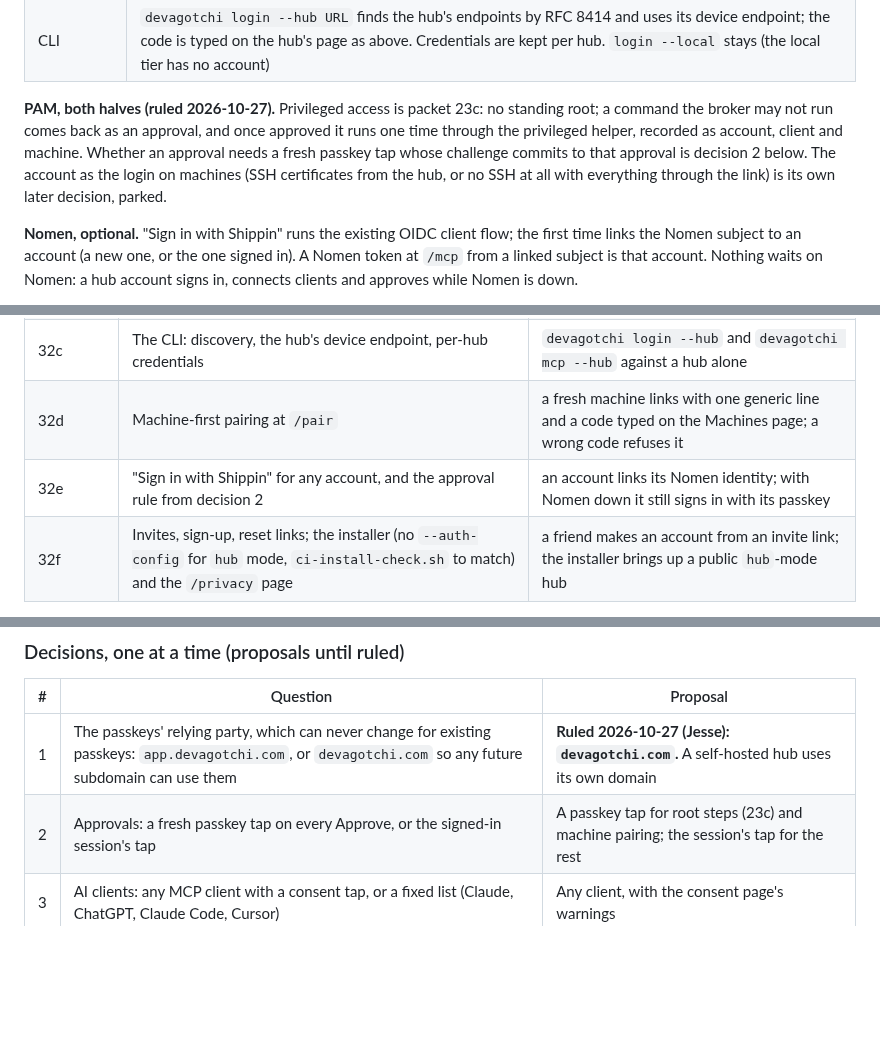
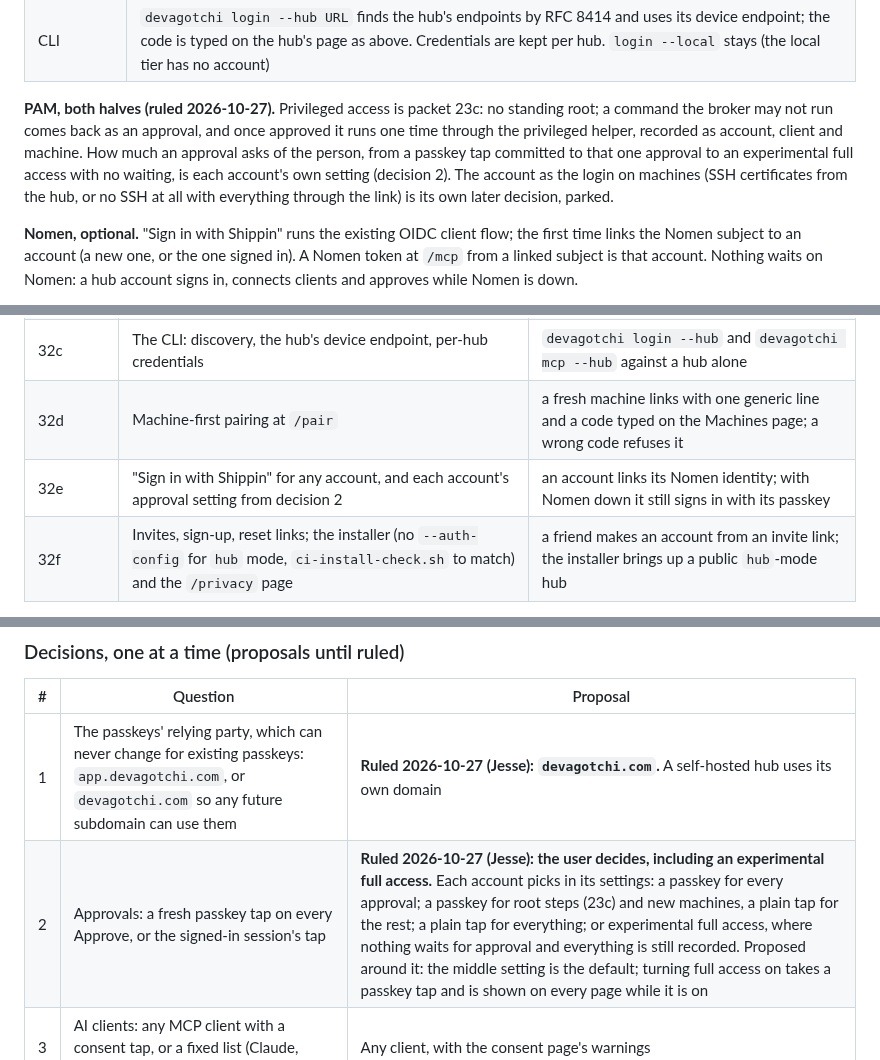
Before and after one commit to EonsofStupid/devagotchi, a Markdown page: docs/product-and-platform-plan.md, 3 parts joined by grey strips. Drawn GitHub-style; blank space fills up the shorter version.

Commit message:
docs(plan): §14 decision 2 ruled: each user sets how much an approval asks, up to experimental full access
Co-Authored-By: Claude Opus 5.5 <noreply@anthropic.com>
Claude-Session: https://claude.ai/code/session_01XedkfDJnrWWxDKGV4NgtkR

```diff
--- a/docs/product-and-platform-plan.md
+++ b/docs/product-and-platform-plan.md
@@ -436,9 +436,9 @@ Devagotchi lacks: an account built into the product.
 
 **PAM, both halves (ruled 2026-10-27).** Privileged access is packet 23c: no standing
 root; a command the broker may not run comes back as an approval, and once approved it runs
-one time through the privileged helper, recorded as account, client and machine. Whether an
-approval needs a fresh passkey tap whose challenge commits to that approval is decision 2
-below. The account as the login on machines (SSH certificates from the hub, or no SSH at
+one time through the privileged helper, recorded as account, client and machine. How much
+an approval asks of the person, from a passkey tap committed to that one approval to an
+experimental full access with no waiting, is each account's own setting (decision 2). The account as the login on machines (SSH certificates from the hub, or no SSH at
 all with everything through the link) is its own later decision, parked.
 
 **Nomen, optional.** "Sign in with Shippin" runs the existing OIDC client flow; the first
@@ -459,7 +459,7 @@ is rewritten. The state directory is backed up before the upgrade.
 | 32b | The authorization server for `/mcp` as above, agent tokens, attribution in the audit and the journal (contracts change) | claude.ai (custom connector) and ChatGPT connect to a test hub with a passkey and a consent tap; Claude Code through its loopback; rotation, the retry window and reuse detection under test against a fake CIMD and DCR client |
 | 32c | The CLI: discovery, the hub's device endpoint, per-hub credentials | `devagotchi login --hub` and `devagotchi mcp --hub` against a hub alone |
 | 32d | Machine-first pairing at `/pair` | a fresh machine links with one generic line and a code typed on the Machines page; a wrong code refuses it |
-| 32e | "Sign in with Shippin" for any account, and the approval rule from decision 2 | an account links its Nomen identity; with Nomen down it still signs in with its passkey |
+| 32e | "Sign in with Shippin" for any account, and each account's approval setting from decision 2 | an account links its Nomen identity; with Nomen down it still signs in with its passkey |
 | 32f | Invites, sign-up, reset links; the installer (no `--auth-config` for `hub` mode, `ci-install-check.sh` to match) and the `/privacy` page | a friend makes an account from an invite link; the installer brings up a public `hub`-mode hub |
 
 The path to "the AI works on my machines" is 32a then 32b: after them claude.ai connects
@@ -471,7 +471,7 @@ without Nomen.
 | # | Question | Proposal |
 |---|---|---|
 | 1 | The passkeys' relying party, which can never change for existing passkeys: `app.devagotchi.com`, or `devagotchi.com` so any future subdomain can use them | **Ruled 2026-10-27 (Jesse): `devagotchi.com`.** A self-hosted hub uses its own domain |
-| 2 | Approvals: a fresh passkey tap on every Approve, or the signed-in session's tap | A passkey tap for root steps (23c) and machine pairing; the session's tap for the rest |
+| 2 | Approvals: a fresh passkey tap on every Approve, or the signed-in session's tap | **Ruled 2026-10-27 (Jesse): the user decides, including an experimental full access.** Each account picks in its settings: a passkey for every approval; a passkey for root steps (23c) and new machines, a plain tap for the rest; a plain tap for everything; or experimental full access, where nothing waits for approval and everything is still recorded. Proposed around it: the middle setting is the default; turning full access on takes a passkey tap and is shown on every page while it is on |
 | 3 | AI clients: any MCP client with a consent tap, or a fixed list (Claude, ChatGPT, Claude Code, Cursor) | Any client, with the consent page's warnings |
 | 4 | How long an AI connection lasts without you | It ends after 7 days unused, and at once when the account is disabled |
 | 5 | Sign-up on devagotchi.com | Invite links only, to start |
```
